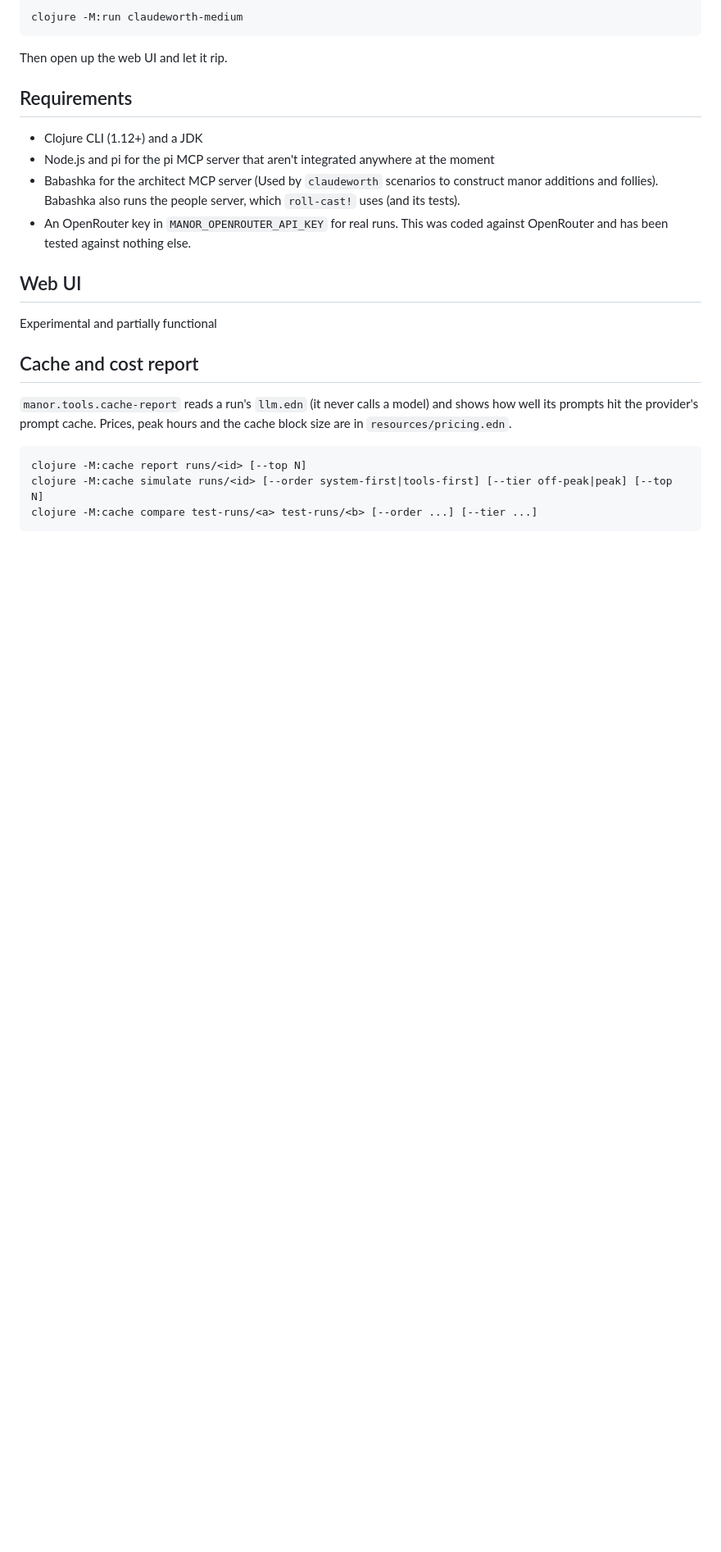
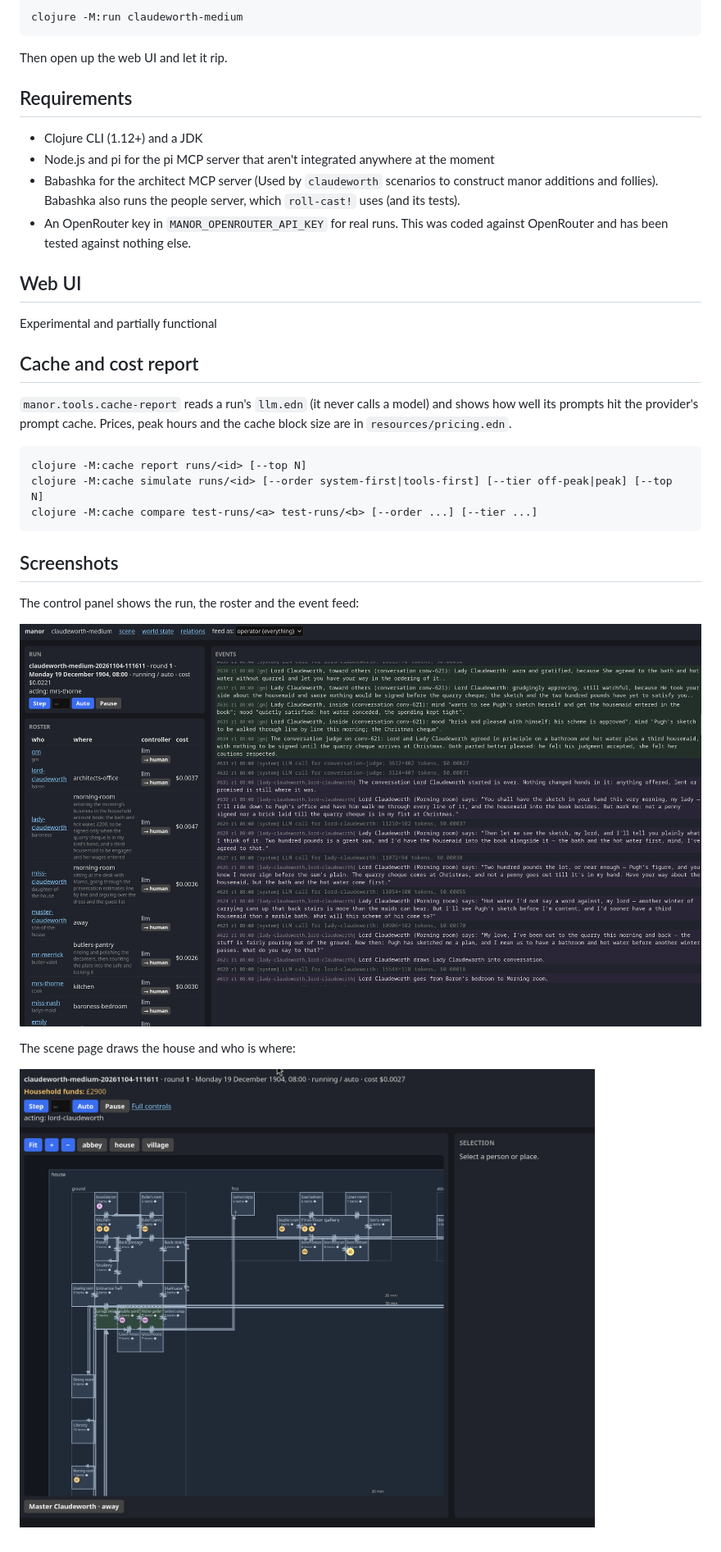
Before and after one commit to sean-a-m/claude-manor, a Markdown page: README.md, the part around the change. Shown at 82% size. Rendered like a GitHub page; pictures changed too: docs/images/control-panel.png (added), docs/images/scene-view.png (added); blank space fills up the shorter version.

Commit message:
Add UI screenshots to the README

````diff
--- a/README.md
+++ b/README.md
@@ -33,3 +33,13 @@ clojure -M:cache report runs/<id> [--top N]
 clojure -M:cache simulate runs/<id> [--order system-first|tools-first] [--tier off-peak|peak] [--top N]
 clojure -M:cache compare test-runs/<a> test-runs/<b> [--order ...] [--tier ...]
 ```
+
+## Screenshots
+
+The control panel shows the run, the roster and the event feed:
+
+![Control panel: run status, roster and event feed of a claudeworth-medium run](docs/images/control-panel.png)
+
+The scene page draws the house and who is where:
+
+![Scene view: the house's floors and rooms with the household's people placed in them](docs/images/scene-view.png)
````
